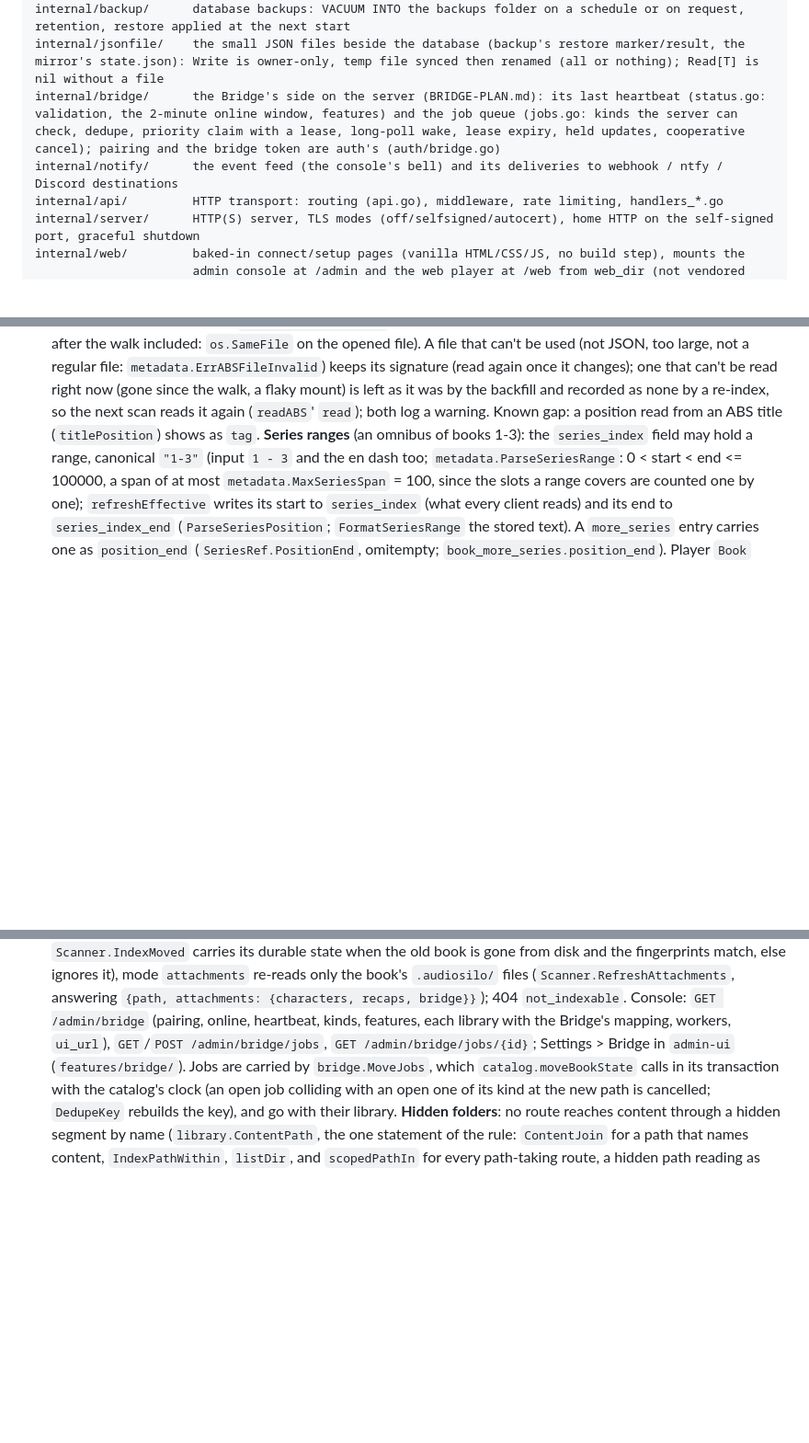
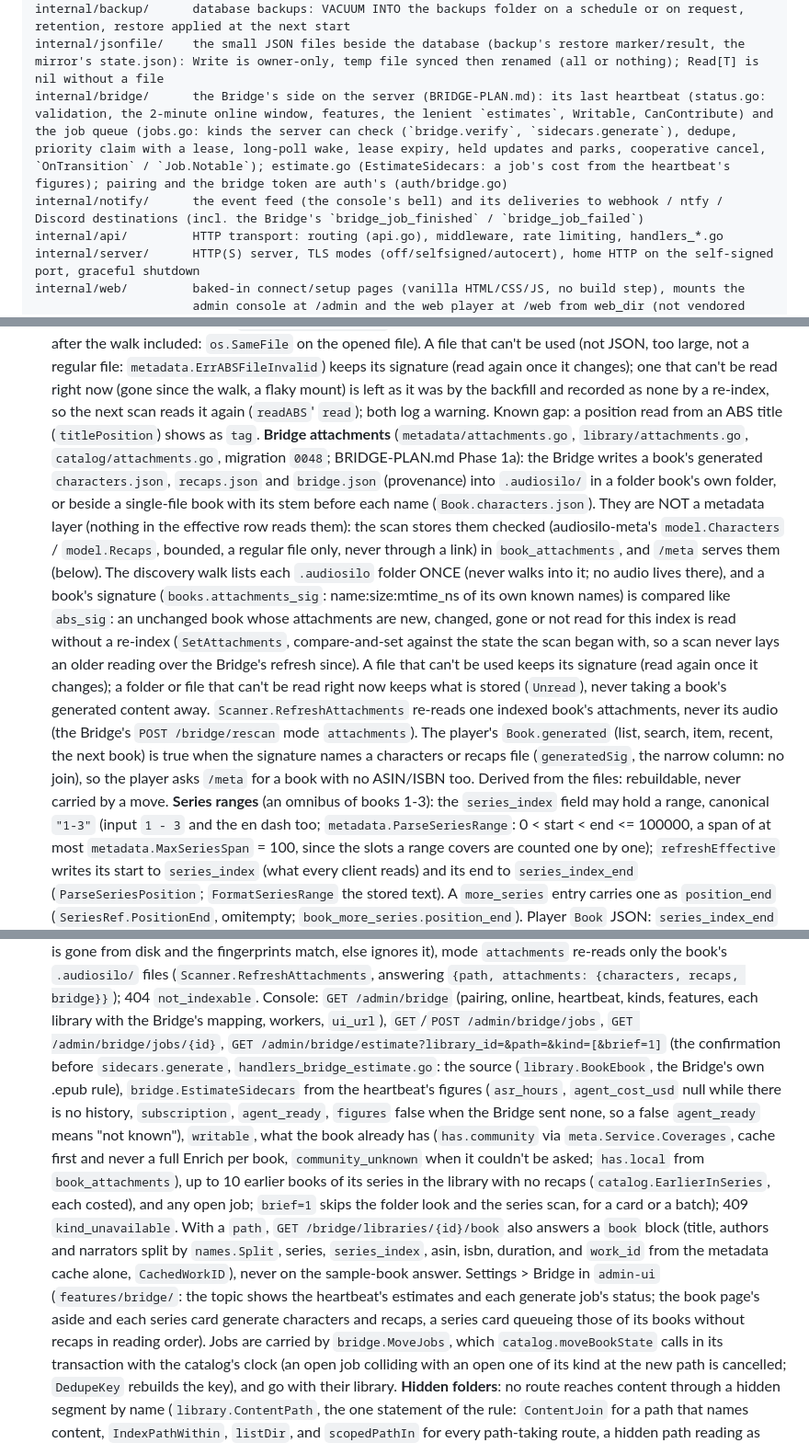
Before and after one commit to KodeStar/audiosilo-server, a Markdown page: CLAUDE.md, 3 parts joined by grey strips. Shown at 92% size. Rendered like a GitHub page; blank space fills up the shorter version.

Commit message:
Bridge 1a: the guides (CLAUDE.md, PACKAGES.md, README, STYLEGUIDE)

```diff
--- a/CLAUDE.md
+++ b/CLAUDE.md
@@ -125,8 +125,8 @@ internal/logring/     the admin console's log viewer: an slog handler teeing rec
 internal/updates/     the update check: GitHub Releases' latest release, once a day while on (config update_check)
 internal/backup/      database backups: VACUUM INTO the backups folder on a schedule or on request, retention, restore applied at the next start
 internal/jsonfile/    the small JSON files beside the database (backup's restore marker/result, the mirror's state.json): Write is owner-only, temp file synced then renamed (all or nothing); Read[T] is nil without a file
-internal/bridge/      the Bridge's side on the server (BRIDGE-PLAN.md): its last heartbeat (status.go: validation, the 2-minute online window, features) and the job queue (jobs.go: kinds the server can check, dedupe, priority claim with a lease, long-poll wake, lease expiry, held updates, cooperative cancel); pairing and the bridge token are auth's (auth/bridge.go)
-internal/notify/      the event feed (the console's bell) and its deliveries to webhook / ntfy / Discord destinations
+internal/bridge/      the Bridge's side on the server (BRIDGE-PLAN.md): its last heartbeat (status.go: validation, the 2-minute online window, features, the lenient `estimates`, Writable, CanContribute) and the job queue (jobs.go: kinds the server can check (`bridge.verify`, `sidecars.generate`), dedupe, priority claim with a lease, long-poll wake, lease expiry, held updates and parks, cooperative cancel, `OnTransition` / `Job.Notable`); estimate.go (EstimateSidecars: a job's cost from the heartbeat's figures); pairing and the bridge token are auth's (auth/bridge.go)
+internal/notify/      the event feed (the console's bell) and its deliveries to webhook / ntfy / Discord destinations (incl. the Bridge's `bridge_job_finished` / `bridge_job_failed`)
 internal/api/         HTTP transport: routing (api.go), middleware, rate limiting, handlers_*.go
 internal/server/      HTTP(S) server, TLS modes (off/selfsigned/autocert), home HTTP on the self-signed port, graceful shutdown
 internal/web/         baked-in connect/setup pages (vanilla HTML/CSS/JS, no build step), mounts the
@@ -884,6 +884,24 @@ future metadata site can attach enrichment without reshaping the schema. The
   again once it changes); one that can't be read right now (gone since the walk, a flaky mount) is
   left as it was by the backfill and recorded as none by a re-index, so the next scan reads it
   again (`readABS`' `read`); both log a warning. Known gap: a position read from an ABS title (`titlePosition`) shows as `tag`.
+  **Bridge attachments** (`metadata/attachments.go`, `library/attachments.go`, `catalog/attachments.go`,
+  migration `0048`; BRIDGE-PLAN.md Phase 1a): the Bridge writes a book's generated `characters.json`,
+  `recaps.json` and `bridge.json` (provenance) into `.audiosilo/` in a folder book's own folder, or beside
+  a single-file book with its stem before each name (`Book.characters.json`). They are NOT a metadata
+  layer (nothing in the effective row reads them): the scan stores them checked (audiosilo-meta's
+  `model.Characters` / `model.Recaps`, bounded, a regular file only, never through a link) in
+  `book_attachments`, and `/meta` serves them (below). The discovery walk lists each `.audiosilo` folder
+  ONCE (never walks into it; no audio lives there), and a book's signature (`books.attachments_sig`:
+  name:size:mtime_ns of its own known names) is compared like `abs_sig`: an unchanged book whose
+  attachments are new, changed, gone or not read for this index is read without a re-index
+  (`SetAttachments`, compare-and-set against the state the scan began with, so a scan never lays an
+  older reading over the Bridge's refresh since). A file that can't be used keeps its signature (read
+  again once it changes); a folder or file that can't be read right now keeps what is stored (`Unread`),
+  never taking a book's generated content away. `Scanner.RefreshAttachments` re-reads one indexed
+  book's attachments, never its audio (the Bridge's `POST /bridge/rescan` mode `attachments`). The
+  player's `Book.generated` (list, search, item, recent, the next book) is true when the signature names
+  a characters or recaps file (`generatedSig`, the narrow column: no join), so the player asks `/meta`
+  for a book with no ASIN/ISBN too. Derived from the files: rebuildable, never carried by a move.
   **Series ranges** (an omnibus of books 1-3): the `series_index` field may hold a range,
   canonical `"1-3"` (input `1 - 3` and the en dash too; `metadata.ParseSeriesRange`: 0 < start <
   end <= 100000, a span of at most `metadata.MaxSeriesSpan` = 100, since the slots a range covers
@@ -1625,7 +1652,21 @@ future metadata site can attach enrichment without reshaping the schema. The
   (`Scanner.RefreshAttachments`, answering `{path, attachments: {characters, recaps, bridge}}`); 404
   `not_indexable`. Console: `GET /admin/bridge` (pairing, online, heartbeat, kinds, features, each
   library with the Bridge's mapping, workers, `ui_url`), `GET`/`POST /admin/bridge/jobs`, `GET
-  /admin/bridge/jobs/{id}`; Settings > Bridge in `admin-ui` (`features/bridge/`). Jobs are carried by
+  /admin/bridge/jobs/{id}`, `GET /admin/bridge/estimate?library_id=&path=&kind=[&brief=1]` (the
+  confirmation before `sidecars.generate`, `handlers_bridge_estimate.go`: the source (`library.BookEbook`,
+  the Bridge's own .epub rule), `bridge.EstimateSidecars` from the heartbeat's figures (`asr_hours`,
+  `agent_cost_usd` null while there is no history, `subscription`, `agent_ready`, `figures` false when
+  the Bridge sent none, so a false `agent_ready` means "not known"), `writable`, what the book already
+  has (`has.community` via `meta.Service.Coverages`, cache first and never a full Enrich per book,
+  `community_unknown` when it couldn't be asked; `has.local` from `book_attachments`), up to 10 earlier
+  books of its series in the library with no recaps (`catalog.EarlierInSeries`, each costed), and any
+  open job; `brief=1` skips the folder look and the series scan, for a card or a batch); 409
+  `kind_unavailable`. With a `path`, `GET /bridge/libraries/{id}/book` also answers a `book` block
+  (title, authors and narrators split by `names.Split`, series, `series_index`, asin, isbn, duration,
+  and `work_id` from the metadata cache alone, `CachedWorkID`), never on the sample-book answer.
+  Settings > Bridge in `admin-ui` (`features/bridge/`: the topic shows the heartbeat's estimates and
+  each generate job's status; the book page's aside and each series card generate characters and
+  recaps, a series card queueing those of its books without recaps in reading order). Jobs are carried by
   `bridge.MoveJobs`, which `catalog.moveBookState` calls in its transaction with the catalog's clock (an
   open job colliding with an open one of its kind at the new path is cancelled; `DedupeKey` rebuilds the
   key), and go with their library. **Hidden folders**: no route reaches content through a hidden
```
Also changed, not shown: other parts of CLAUDE.md (+19 -8 lines).
